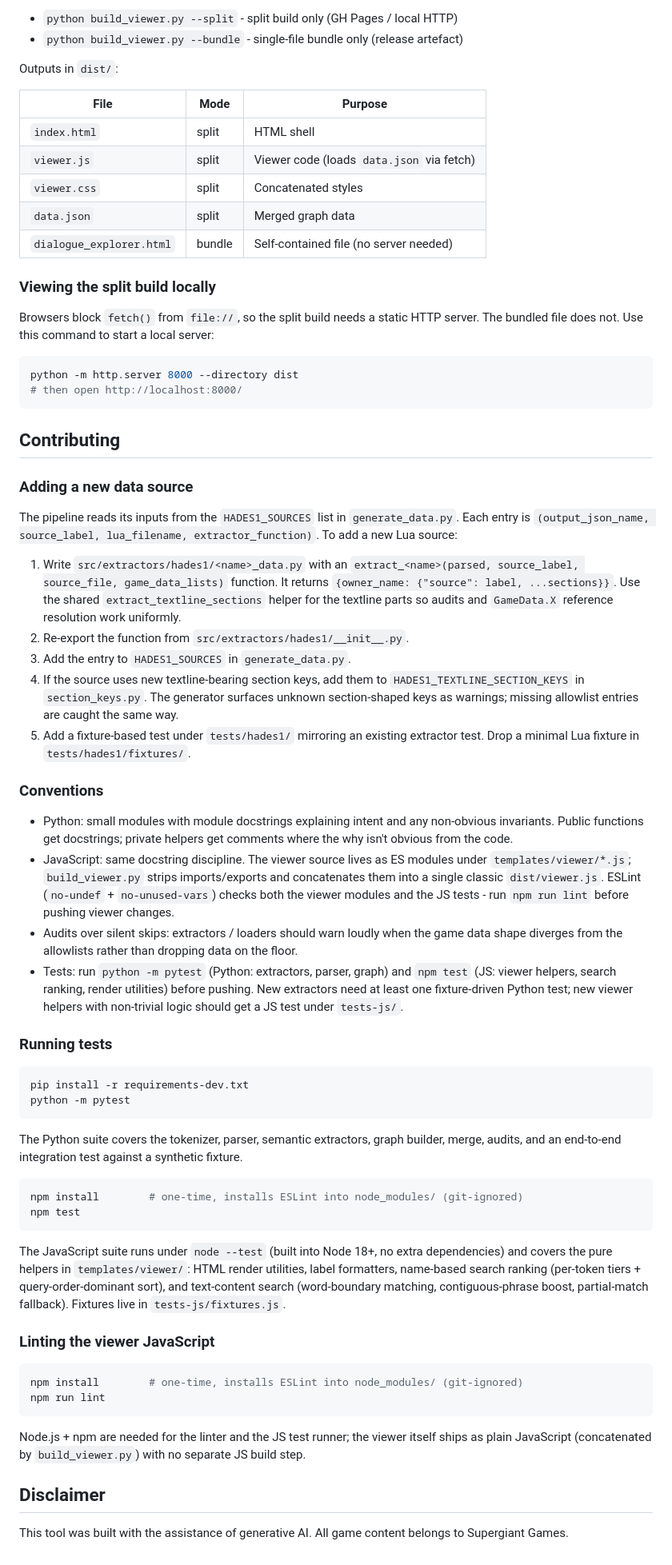
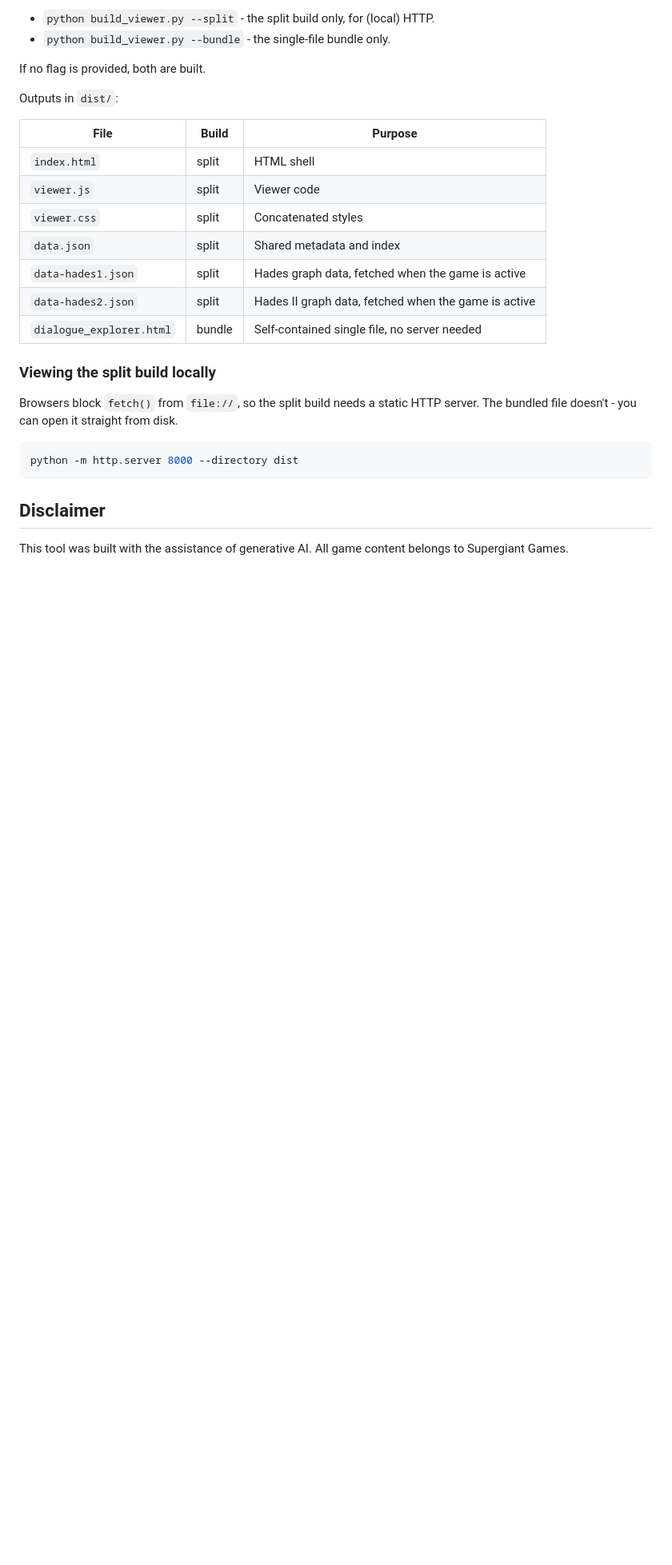
Before and after one commit to NikkelM/HadesDialogueExplorer, a Markdown page: README.md, the part around one of its changes. Shown at 80% size. Rendered like a GitHub page; blank space fills up the shorter version.

````diff
--- a/README.md
+++ b/README.md
@@ -73,81 +75,29 @@ Useful build flags:
 
-- `python build_viewer.py --split` - split build only (GH Pages / local HTTP)
-- `python build_viewer.py --bundle` - single-file bundle only (release artefact)
+- `python build_viewer.py --split` - the split build only, for (local) HTTP.
+- `python build_viewer.py --bundle` - the single-file bundle only.
+
+If no flag is provided, both are built.
 
 Outputs in `dist/`:
 
-| File                     | Mode   | Purpose                                   |
-| ------------------------ | ------ | ----------------------------------------- |
-| `index.html`             | split  | HTML shell                                |
-| `viewer.js`              | split  | Viewer code (loads `data.json` via fetch) |
-| `viewer.css`             | split  | Concatenated styles                       |
-| `data.json`              | split  | Merged graph data                         |
-| `dialogue_explorer.html` | bundle | Self-contained file (no server needed)    |
+| File                       | Build  | Purpose                                               |
+| -------------------------- | ------ | ----------------------------------------------------- |
+| `index.html`               | split  | HTML shell                                            |
+| `viewer.js`                | split  | Viewer code                                           |
+| `viewer.css`               | split  | Concatenated styles                                   |
+| `data.json`                | split  | Shared metadata and index                             |
+| `data-hades1.json`         | split  | Hades graph data, fetched when the game is active     |
+| `data-hades2.json`         | split  | Hades II graph data, fetched when the game is active  |
+| `dialogue_explorer.html`   | bundle | Self-contained single file, no server needed          |
 
 ### Viewing the split build locally
 
 Browsers block `fetch()` from `file://`, so the split build needs a static HTTP server.
-The bundled file does not.
-Use this command to start a local server:
+The bundled file doesn't - you can open it straight from disk.
 
 ```bash
 python -m http.server 8000 --directory dist
-# then open http://localhost:8000/
 ```
-
-## Contributing
-
-### Adding a new data source
-
-The pipeline reads its inputs from the `HADES1_SOURCES` list in `generate_data.py`.
-Each entry is `(output_json_name, source_label, lua_filename, extractor_function)`.
-To add a new Lua source:
-
-1. Write `src/extractors/hades1/<name>_data.py` with an `extract_<name>(parsed, source_label, source_file, game_data_lists)` function.
-   It returns `{owner_name: {"source": label, ...sections}}`.
-   Use the shared `extract_textline_sections` helper for the textline parts so audits and `GameData.X` reference resolution work uniformly.
-2. Re-export the function from `src/extractors/hades1/__init__.py`.
-3. Add the entry to `HADES1_SOURCES` in `generate_data.py`.
-4. If the source uses new textline-bearing section keys, add them to `HADES1_TEXTLINE_SECTION_KEYS` in `section_keys.py`.
-   The generator surfaces unknown section-shaped keys as warnings; missing allowlist entries are caught the same way.
-5. Add a fixture-based test under `tests/hades1/` mirroring an existing extractor test.
-   Drop a minimal Lua fixture in `tests/hades1/fixtures/`.
-
-### Conventions
-
-- Python: small modules with module docstrings explaining intent and any non-obvious invariants.
-  Public functions get docstrings; private helpers get comments where the why isn't obvious from the code.
-- JavaScript: same docstring discipline.
-  The viewer source lives as ES modules under `templates/viewer/*.js`; `build_viewer.py` strips imports/exports and concatenates them into a single classic `dist/viewer.js`.
-  ESLint (`no-undef` + `no-unused-vars`) checks both the viewer modules and the JS tests - run `npm run lint` before pushing viewer changes.
-- Audits over silent skips: extractors / loaders should warn loudly when the game data shape diverges from the allowlists rather than dropping data on the floor.
-- Tests: run `python -m pytest` (Python: extractors, parser, graph) and `npm test` (JS: viewer helpers, search ranking, render utilities) before pushing.
-  New extractors need at least one fixture-driven Python test; new viewer helpers with non-trivial logic should get a JS test under `tests-js/`.
-
-### Running tests
-
-```bash
-pip install -r requirements-dev.txt
-python -m pytest
-```
-
-The Python suite covers the tokenizer, parser, semantic extractors, graph builder, merge, audits, and an end-to-end integration test against a synthetic fixture.
-
-```bash
-npm install        # one-time, installs ESLint into node_modules/ (git-ignored)
-npm test
-```
-
-The JavaScript suite runs under `node --test` (built into Node 18+, no extra dependencies) and covers the pure helpers in `templates/viewer/`: HTML render utilities, label formatters, name-based search ranking (per-token tiers + query-order-dominant sort), and text-content search (word-boundary matching, contiguous-phrase boost, partial-match fallback). Fixtures live in `tests-js/fixtures.js`.
-
-### Linting the viewer JavaScript
-
-```bash
-npm install        # one-time, installs ESLint into node_modules/ (git-ignored)
-npm run lint
-```
-
-Node.js + npm are needed for the linter and the JS test runner; the viewer itself ships as plain JavaScript (concatenated by `build_viewer.py`) with no separate JS build step.
 
 ## Disclaimer
 
````
Also changed, not shown: other parts of README.md (+42 -40 lines).
